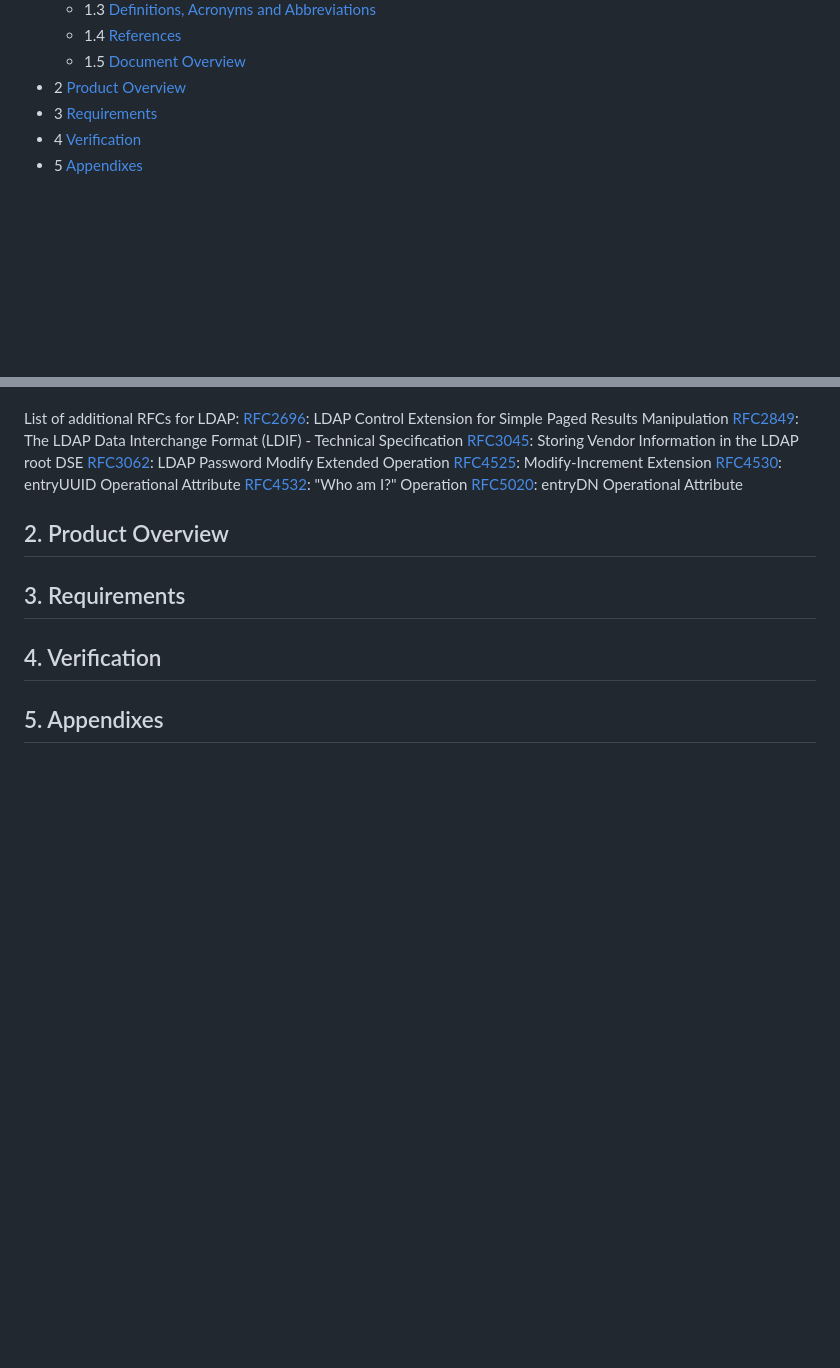
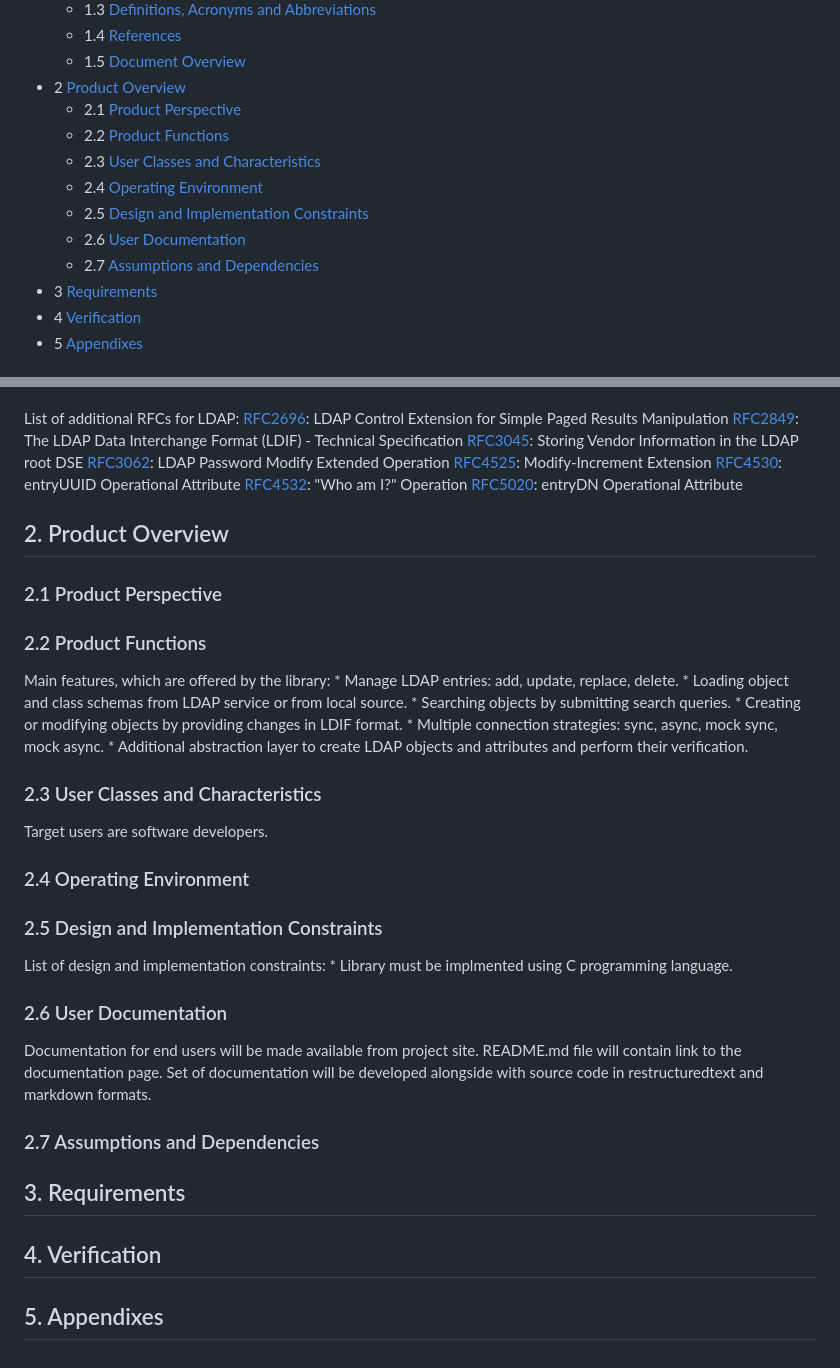
Before and after one commit to libdomain/libdomain, a Markdown page: docs/source/software_requirements_specification.md, 2 parts joined by grey strips. GitHub-like rendering; blank space fills up the shorter version.

Commit message:
docs: add parts of the 2-nd chapter to software requirements specification
- Add chapter 2 Product Overview

- Add subchapter 2.2 Product Functions
- Add subchapter 2.3 User Classes and Characteristics
- Add subchapter 2.5 Design and Implementation Constraints
- Add subchapter 2.6 User Documentation

```diff
--- a/docs/source/software_requirements_specification.md
+++ b/docs/source/software_requirements_specification.md
@@ -16,6 +16,13 @@ Table of Contents
   * 1.4 [References](#14-references)
   * 1.5 [Document Overview](#15-document-overview)
 * 2 [Product Overview](#2-product-overview)
+  * 2.1 [Product Perspective](#21-product-perspective)
+  * 2.2 [Product Functions](#22-product-functions)
+  * 2.3 [User Classes and Characteristics](#23-user-classes-and-characteristics)
+  * 2.4 [Operating Environment](#24-operating-environment)
+  * 2.5 [Design and Implementation Constraints](#25-design-and-implementation-constraints)
+  * 2.6 [User Documentation](#26-user-documentation)
+  * 2.7 [Assumptions and Dependencies](#27-assumptions-and-dependencies)
 * 3 [Requirements](#3-requirements)
 * 4 [Verification](#4-verification)
 * 5 [Appendixes](#5-appendixes)
@@ -71,6 +78,31 @@ List of additional RFCs for LDAP:
 
 ## 2. Product Overview
 
+### 2.1 Product Perspective
+### 2.2 Product Functions
+Main features, which are offered by the library:
+    * Manage LDAP entries: add, update, replace, delete.
+    * Loading object and class schemas from LDAP service or from local source.
+    * Searching objects by submitting search queries.
+    * Creating or modifying objects by providing changes in LDIF format.
+    * Multiple connection strategies: sync, async, mock sync, mock async.
+    * Additional abstraction layer to create LDAP objects and attributes and perform their verification.
+
+### 2.3 User Classes and Characteristics
+Target users are software developers.
+
+### 2.4 Operating Environment
+
+### 2.5 Design and Implementation Constraints
+List of design and implementation constraints:
+    * Library must be implmented using C programming language.
+
+### 2.6 User Documentation
+Documentation for end users will be made available from project site. README.md file will contain link to the documentation page.
+Set of documentation will be developed alongside with source code in restructuredtext and markdown formats.
+
+### 2.7 Assumptions and Dependencies
+
 ## 3. Requirements
 
 ## 4. Verification
```
